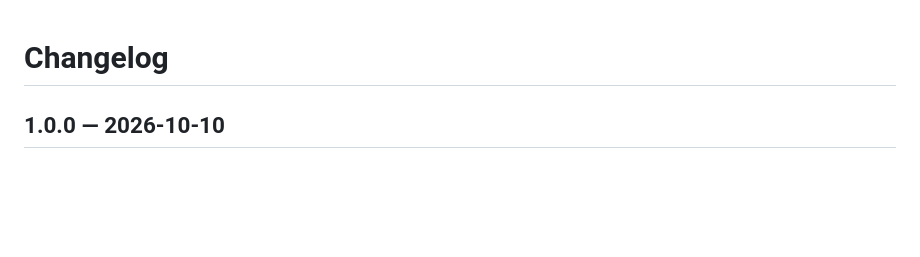
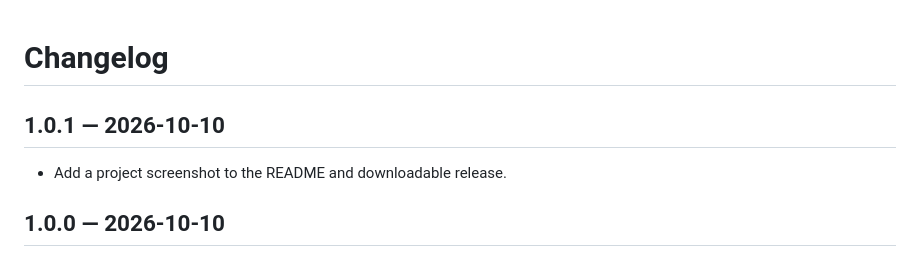
Before and after one commit to GhosTnever-lkm/fontpair-studio, a Markdown page: CHANGELOG.md, the part around the change. GitHub-like rendering; blank space fills up the shorter version.

Commit message:
Add project preview and prepare v1.0.1

```diff
--- a/CHANGELOG.md
+++ b/CHANGELOG.md
@@ -1,4 +1,8 @@
 # Changelog
+
+## 1.0.1 — 2026-10-10
+
+- Add a project screenshot to the README and downloadable release.
 
 ## 1.0.0 — 2026-10-10
 
```
Also changed, not shown: README.md (+2 -0 lines), assets/screenshot.png (added), 2 other files.
